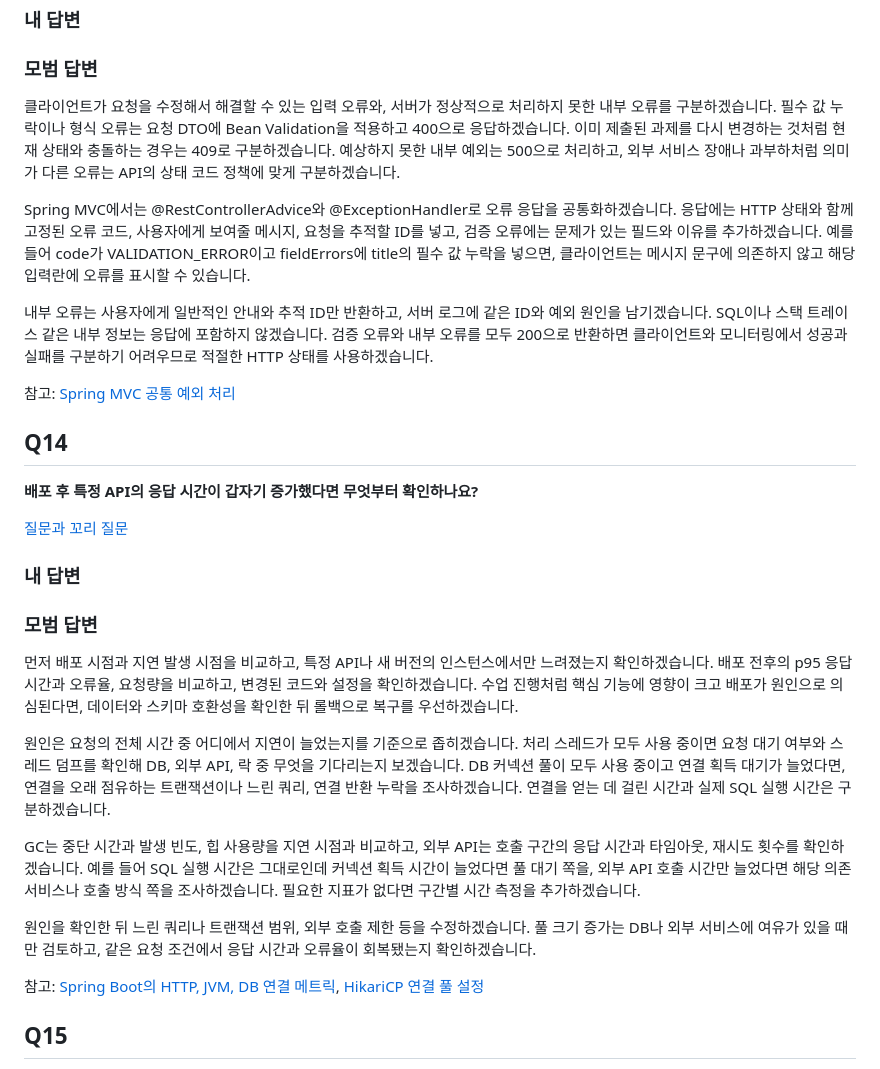
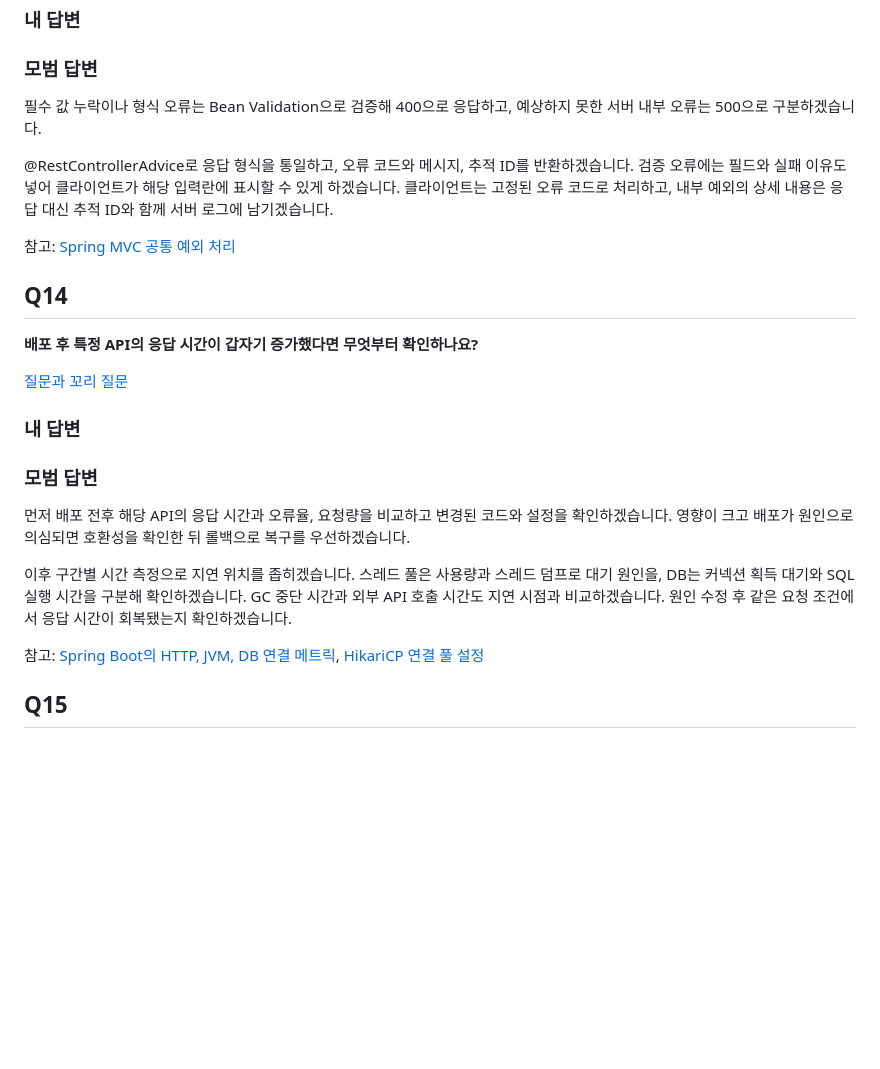
Before and after one commit to ass3027/portfolio, a Markdown page: interview/interview-answers-artificial-society.md, the part around the change. Rendered like a GitHub page; blank space fills up the shorter version.

Commit message:
docs: Q13과 Q14 모범 답변을 핵심 내용으로 축약

```diff
--- a/interview/interview-answers-artificial-society.md
+++ b/interview/interview-answers-artificial-society.md
@@ -226,11 +226,9 @@ N+1은 목록 조회 후 각 항목의 연관 데이터를 가져오면서 추
 
 ### 모범 답변
 
-클라이언트가 요청을 수정해서 해결할 수 있는 입력 오류와, 서버가 정상적으로 처리하지 못한 내부 오류를 구분하겠습니다. 필수 값 누락이나 형식 오류는 요청 DTO에 Bean Validation을 적용하고 400으로 응답하겠습니다. 이미 제출된 과제를 다시 변경하는 것처럼 현재 상태와 충돌하는 경우는 409로 구분하겠습니다. 예상하지 못한 내부 예외는 500으로 처리하고, 외부 서비스 장애나 과부하처럼 의미가 다른 오류는 API의 상태 코드 정책에 맞게 구분하겠습니다.
+필수 값 누락이나 형식 오류는 Bean Validation으로 검증해 400으로 응답하고, 예상하지 못한 서버 내부 오류는 500으로 구분하겠습니다.
 
-Spring MVC에서는 @RestControllerAdvice와 @ExceptionHandler로 오류 응답을 공통화하겠습니다. 응답에는 HTTP 상태와 함께 고정된 오류 코드, 사용자에게 보여줄 메시지, 요청을 추적할 ID를 넣고, 검증 오류에는 문제가 있는 필드와 이유를 추가하겠습니다. 예를 들어 code가 VALIDATION_ERROR이고 fieldErrors에 title의 필수 값 누락을 넣으면, 클라이언트는 메시지 문구에 의존하지 않고 해당 입력란에 오류를 표시할 수 있습니다.
-
-내부 오류는 사용자에게 일반적인 안내와 추적 ID만 반환하고, 서버 로그에 같은 ID와 예외 원인을 남기겠습니다. SQL이나 스택 트레이스 같은 내부 정보는 응답에 포함하지 않겠습니다. 검증 오류와 내부 오류를 모두 200으로 반환하면 클라이언트와 모니터링에서 성공과 실패를 구분하기 어려우므로 적절한 HTTP 상태를 사용하겠습니다.
+@RestControllerAdvice로 응답 형식을 통일하고, 오류 코드와 메시지, 추적 ID를 반환하겠습니다. 검증 오류에는 필드와 실패 이유도 넣어 클라이언트가 해당 입력란에 표시할 수 있게 하겠습니다. 클라이언트는 고정된 오류 코드로 처리하고, 내부 예외의 상세 내용은 응답 대신 추적 ID와 함께 서버 로그에 남기겠습니다.
 
 참고: [Spring MVC 공통 예외 처리](https://docs.spring.io/spring-framework/reference/web/webmvc/mvc-controller/ann-exceptionhandler.html)
 
@@ -244,13 +242,9 @@ Spring MVC에서는 @RestControllerAdvice와 @ExceptionHandler로 오류 응답
 
 ### 모범 답변
 
-먼저 배포 시점과 지연 발생 시점을 비교하고, 특정 API나 새 버전의 인스턴스에서만 느려졌는지 확인하겠습니다. 배포 전후의 p95 응답 시간과 오류율, 요청량을 비교하고, 변경된 코드와 설정을 확인하겠습니다. 수업 진행처럼 핵심 기능에 영향이 크고 배포가 원인으로 의심된다면, 데이터와 스키마 호환성을 확인한 뒤 롤백으로 복구를 우선하겠습니다.
+먼저 배포 전후 해당 API의 응답 시간과 오류율, 요청량을 비교하고 변경된 코드와 설정을 확인하겠습니다. 영향이 크고 배포가 원인으로 의심되면 호환성을 확인한 뒤 롤백으로 복구를 우선하겠습니다.
 
-원인은 요청의 전체 시간 중 어디에서 지연이 늘었는지를 기준으로 좁히겠습니다. 처리 스레드가 모두 사용 중이면 요청 대기 여부와 스레드 덤프를 확인해 DB, 외부 API, 락 중 무엇을 기다리는지 보겠습니다. DB 커넥션 풀이 모두 사용 중이고 연결 획득 대기가 늘었다면, 연결을 오래 점유하는 트랜잭션이나 느린 쿼리, 연결 반환 누락을 조사하겠습니다. 연결을 얻는 데 걸린 시간과 실제 SQL 실행 시간은 구분하겠습니다.
-
-GC는 중단 시간과 발생 빈도, 힙 사용량을 지연 시점과 비교하고, 외부 API는 호출 구간의 응답 시간과 타임아웃, 재시도 횟수를 확인하겠습니다. 예를 들어 SQL 실행 시간은 그대로인데 커넥션 획득 시간이 늘었다면 풀 대기 쪽을, 외부 API 호출 시간만 늘었다면 해당 의존 서비스나 호출 방식 쪽을 조사하겠습니다. 필요한 지표가 없다면 구간별 시간 측정을 추가하겠습니다.
-
-원인을 확인한 뒤 느린 쿼리나 트랜잭션 범위, 외부 호출 제한 등을 수정하겠습니다. 풀 크기 증가는 DB나 외부 서비스에 여유가 있을 때만 검토하고, 같은 요청 조건에서 응답 시간과 오류율이 회복됐는지 확인하겠습니다.
+이후 구간별 시간 측정으로 지연 위치를 좁히겠습니다. 스레드 풀은 사용량과 스레드 덤프로 대기 원인을, DB는 커넥션 획득 대기와 SQL 실행 시간을 구분해 확인하겠습니다. GC 중단 시간과 외부 API 호출 시간도 지연 시점과 비교하겠습니다. 원인 수정 후 같은 요청 조건에서 응답 시간이 회복됐는지 확인하겠습니다.
 
 참고: [Spring Boot의 HTTP, JVM, DB 연결 메트릭](https://docs.spring.io/spring-boot/reference/actuator/metrics.html), [HikariCP 연결 풀 설정](https://github.com/brettwooldridge/HikariCP#configuration-knobs-baby)
 
```
